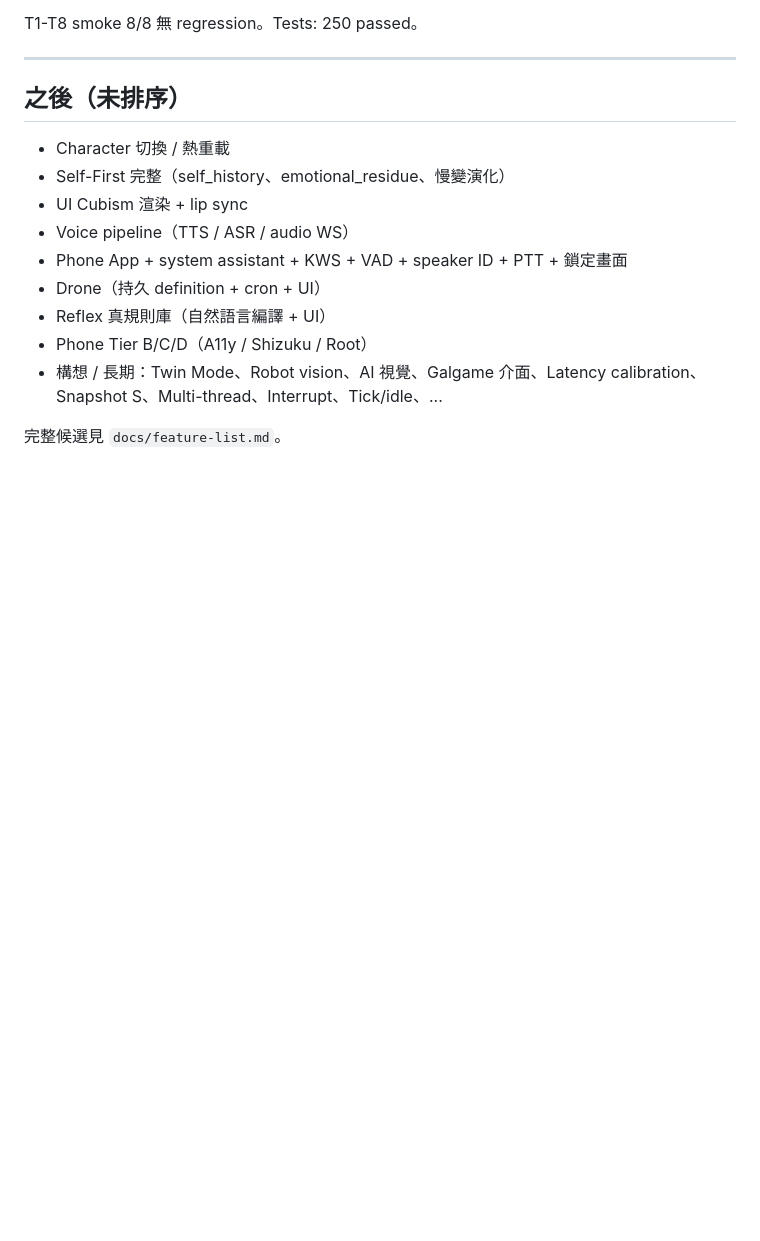
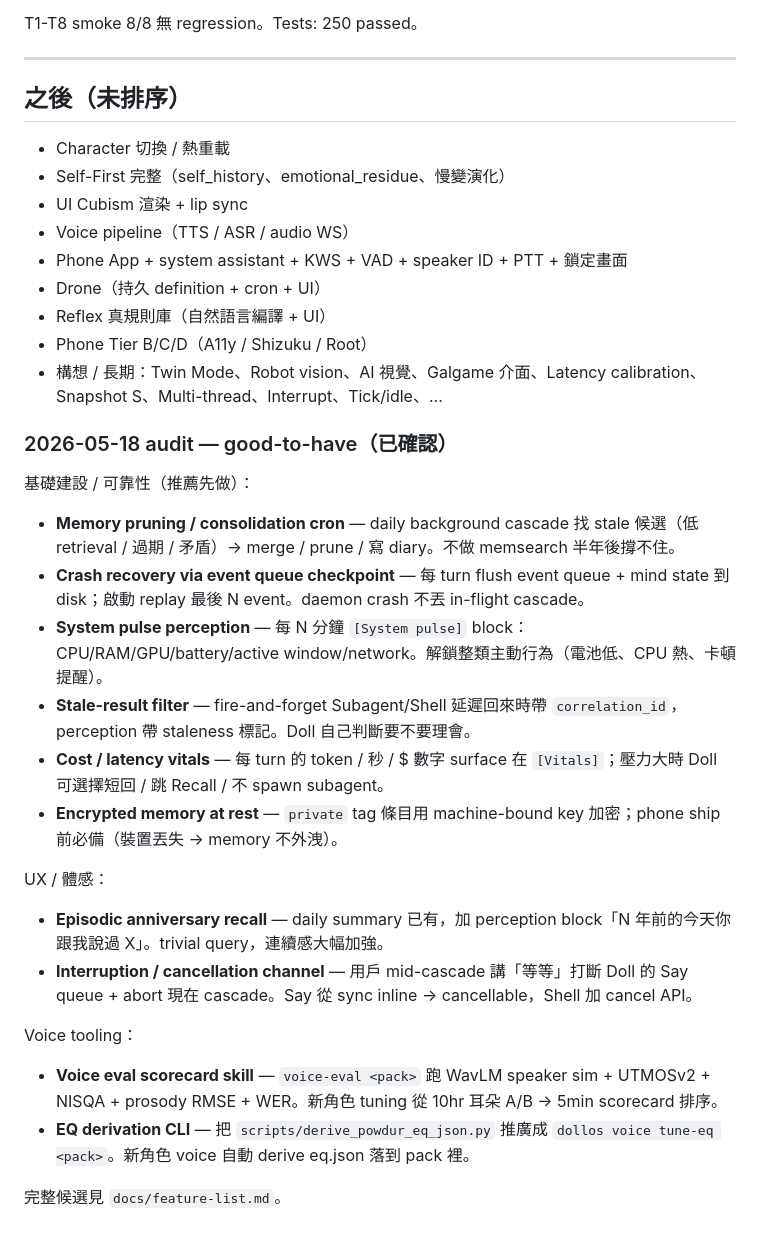
Before and after one commit to ningyos/DollOS, a Markdown page: docs/roadmap.md, the part around the change. Rendered like a GitHub page; blank space fills up the shorter version.

Commit message:
docs(roadmap): 2026-05-18 capability audit — 10 good-to-have items
Adds confirmed candidates from ultrathink capability audit:

Foundations / reliability:
- Memory pruning / consolidation cron
- Crash recovery via event queue checkpoint
- System pulse perception
- Stale-result filter (correlation_id on async dispatch)
- Cost / latency vitals
- Encrypted memory at rest (private tag, machine-bound key)

UX / continuity:
- Episodic anniversary recall
- Interruption / cancellation channel

Voice tooling:
- Voice eval scorecard skill (WavLM + UTMOSv2 + NISQA + prosody + WER)
- EQ derivation CLI (per-character voice/eq.json)

Prioritization: memory prune, crash recovery, system pulse are the
foundational picks. Voice eval would have saved the Powdur tuning
round-trip.

Co-Authored-By: Claude Opus 4.7 (1M context) <noreply@anthropic.com>

```diff
--- a/docs/roadmap.md
+++ b/docs/roadmap.md
@@ -577,4 +577,25 @@ T1-T8 smoke 8/8 無 regression。Tests: 250 passed。
 - Phone Tier B/C/D（A11y / Shizuku / Root）
 - 構想 / 長期：Twin Mode、Robot vision、AI 視覺、Galgame 介面、Latency calibration、Snapshot S、Multi-thread、Interrupt、Tick/idle、...
 
+### 2026-05-18 audit — good-to-have（已確認）
+
+基礎建設 / 可靠性（推薦先做）：
+
+- **Memory pruning / consolidation cron** — daily background cascade 找 stale 候選（低 retrieval / 過期 / 矛盾）→ merge / prune / 寫 diary。不做 memsearch 半年後撐不住。
+- **Crash recovery via event queue checkpoint** — 每 turn flush event queue + mind state 到 disk；啟動 replay 最後 N event。daemon crash 不丟 in-flight cascade。
+- **System pulse perception** — 每 N 分鐘 `[System pulse]` block：CPU/RAM/GPU/battery/active window/network。解鎖整類主動行為（電池低、CPU 熱、卡頓提醒）。
+- **Stale-result filter** — fire-and-forget Subagent/Shell 延遲回來時帶 `correlation_id`，perception 帶 staleness 標記。Doll 自己判斷要不要理會。
+- **Cost / latency vitals** — 每 turn 的 token / 秒 / $ 數字 surface 在 `[Vitals]`；壓力大時 Doll 可選擇短回 / 跳 Recall / 不 spawn subagent。
+- **Encrypted memory at rest** — `private` tag 條目用 machine-bound key 加密；phone ship 前必備（裝置丟失 → memory 不外洩）。
+
+UX / 體感：
+
+- **Episodic anniversary recall** — daily summary 已有，加 perception block「N 年前的今天你跟我說過 X」。trivial query，連續感大幅加強。
+- **Interruption / cancellation channel** — 用戶 mid-cascade 講「等等」打斷 Doll 的 Say queue + abort 現在 cascade。Say 從 sync inline → cancellable，Shell 加 cancel API。
+
+Voice tooling：
+
+- **Voice eval scorecard skill** — `voice-eval <pack>` 跑 WavLM speaker sim + UTMOSv2 + NISQA + prosody RMSE + WER。新角色 tuning 從 10hr 耳朵 A/B → 5min scorecard 排序。
+- **EQ derivation CLI** — 把 `scripts/derive_powdur_eq_json.py` 推廣成 `dollos voice tune-eq <pack>`。新角色 voice 自動 derive eq.json 落到 pack 裡。
+
 完整候選見 `docs/feature-list.md`。
```
